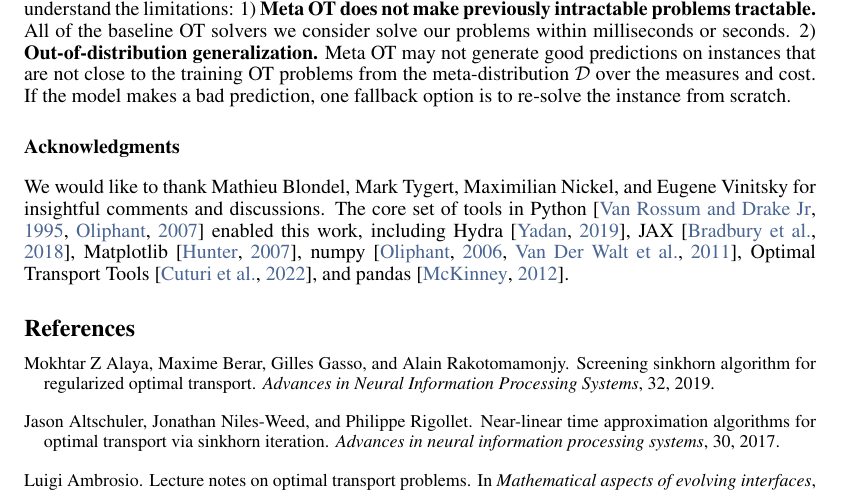
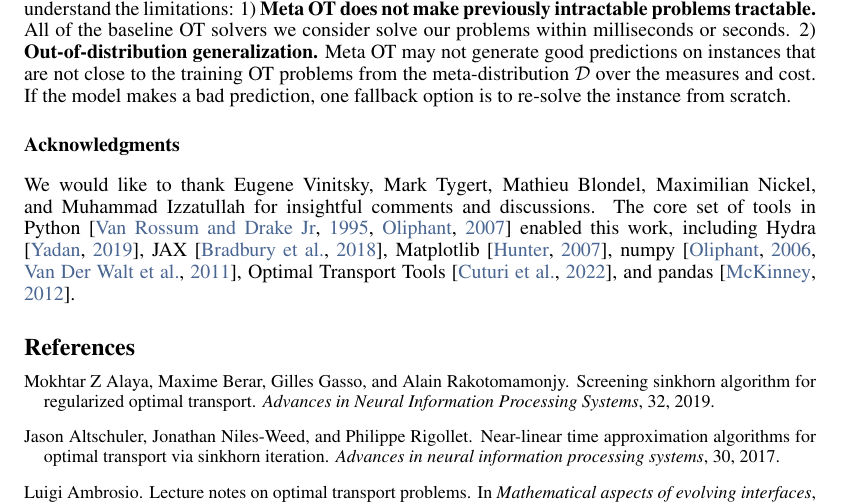
Before and after one commit to facebookresearch/meta-ot, a LaTeX paper (paper/meta-ot.tex): part of page 10 of 20, cut so that both start at the same text. Compiled offline with pdfLaTeX.

Commit message:
update acks

```diff
--- a/paper/meta-ot.tex
+++ b/paper/meta-ot.tex
@@ -1017,9 +1017,13 @@ one fallback option is to re-solve the instance from scratch.
 
 
 \subsection*{Acknowledgments}
-We would like to thank Mathieu Blondel,
-Mark Tygert, Maximilian Nickel,
-and Eugene Vinitsky for insightful comments and discussions.
+We would like to thank
+Eugene Vinitsky,
+Mark Tygert,
+Mathieu Blondel,
+Maximilian Nickel, and
+Muhammad Izzatullah
+for insightful comments and discussions.
 The core set of tools in Python
 \citep{van1995python,oliphant2007python}
 enabled this work, including
```
